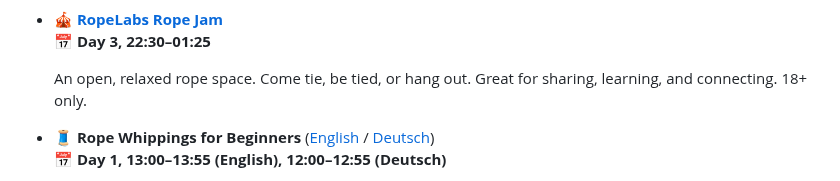
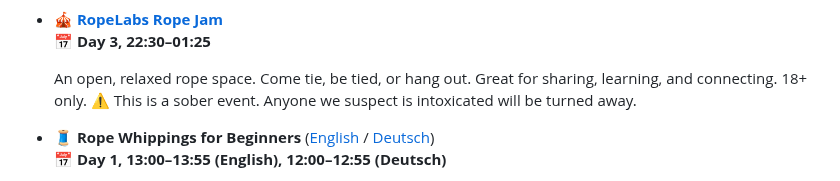
Before and after one commit to RopeLabsOrg/ropelabs.org, a Markdown page: content/39c3.md, the part around the change. Rendered like a GitHub page.

Commit message:
:rotating_light: Add sober warning

```diff
--- a/content/39c3.md
+++ b/content/39c3.md
@@ -170,6 +170,7 @@ Times follow the [events.ccc.de](https://events.ccc.de/congress/2025/hub/en/inde
   📅 **Day 3, 22:30–01:25**
 
   An open, relaxed rope space. Come tie, be tied, or hang out. Great for sharing, learning, and connecting. 18+ only.
+  ⚠️ This is a sober event. Anyone we suspect is intoxicated will be turned away.
 
 - 🧵 **Rope Whippings for Beginners** ([English](https://events.ccc.de/congress/2025/hub/en/event/detail/rope-whippings-for-beginners_1gv6) / [Deutsch](https://events.ccc.de/congress/2025/hub/en/event/detail/seile-takeln-fur-anfanger_p947))
   📅 **Day 1, 13:00–13:55 (English), 12:00–12:55 (Deutsch)**
```
